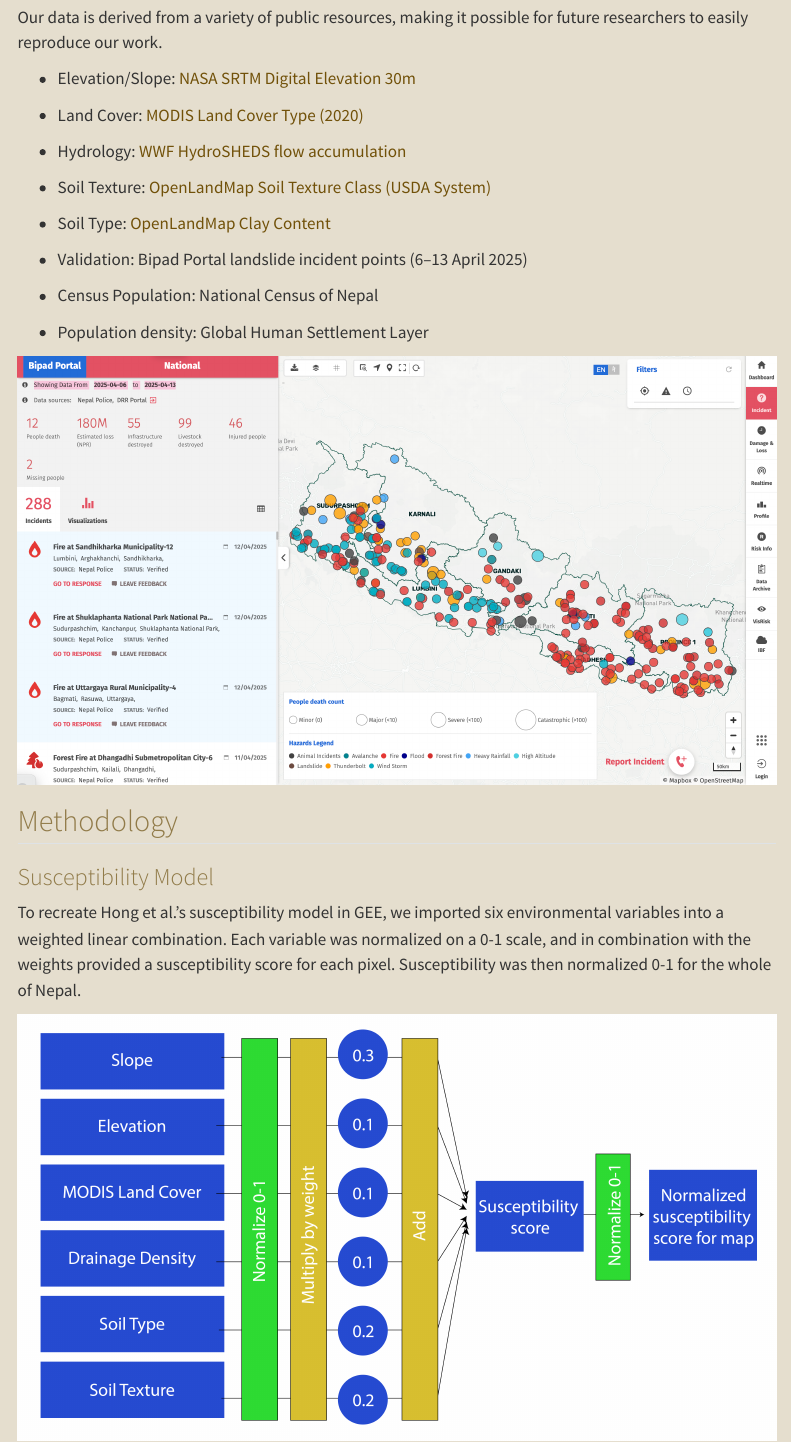
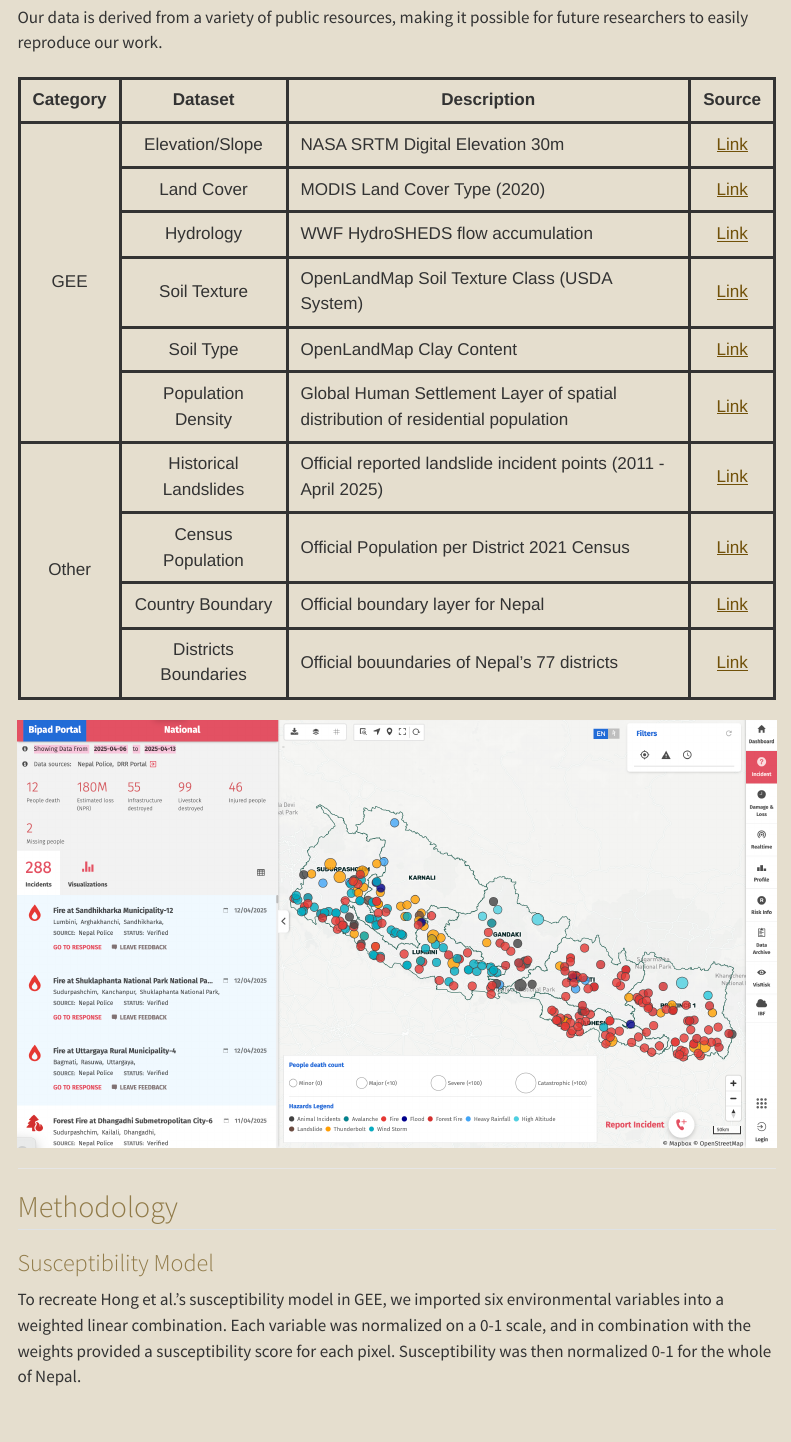
Before and after one commit to Maheer-Maps/CASA25_Rasternauts, a Quarto document (index.qmd): the page in a window 1100 px wide, from 880 px down. Rendered offline with R 4.5, knitr and Pandoc in place of Quarto, with nearby package versions; menus at the side of the page are left out.

Commit message:
updating data list

```diff
--- a/index.qmd
+++ b/index.qmd
@@ -24,24 +24,72 @@ Our platform is designed for hybrid users across academia and specific administr
 
 Our data is derived from a variety of public resources, making it possible for future researchers to easily reproduce our work.
 
-- Elevation/Slope: [NASA SRTM Digital Elevation 30m](https://developers.google.com/earth-engine/datasets/catalog/USGS_SRTMGL1_003)
+<table>
+  <tr>
+    <th>Category</th>
+    <th>Dataset</th>
+    <th>Description</th>
+    <th>Source</th>
+  </tr>
+  <tr>
+    <td rowspan="6">GEE</td>
+    <td>Elevation/Slope</td>
+    <td class="description">NASA SRTM Digital Elevation 30m</td>
+    <td><a href="https://developers.google.com/earth-engine/datasets/catalog/USGS_SRTMGL1_003">Link</a></td>
+  </tr>
+  <tr>
+    <td>Land Cover</td>
+    <td class="description">MODIS Land Cover Type (2020)</td>
+    <td><a href="https://developers.google.com/earth-engine/datasets/catalog/MODIS_061_MCD12Q1">Link</a></td>
+  </tr>
+  <tr>
+    <td>Hydrology</td>
+    <td class="description">WWF HydroSHEDS flow accumulation</td>
+    <td><a href="https://developers.google.com/earth-engine/datasets/catalog/WWF_HydroSHEDS_15ACC">Link</a></td>
+  </tr>
+  <tr>
+    <td>Soil Texture</td>
+    <td class="description">OpenLandMap Soil Texture Class (USDA System)</td>
+    <td><a href="https://developers.google.com/earth-engine/datasets/catalog/OpenLandMap_SOL_SOL_TEXTURE-CLASS_USDA-TT_M_v02">Link</a></td>
+  </tr>
+  <tr>
+    <td>Soil Type</td>
+    <td class="description">OpenLandMap Clay Content</td>
+    <td><a href="https://developers.google.com/earth-engine/datasets/catalog/OpenLandMap_SOL_SOL_CLAY-WFRACTION_USDA-3A1A1A_M_v02">Link</a></td>
+  </tr>
+  <tr>
+    <td>Population Density</td>
+    <td class="description">Global Human Settlement Layer of spatial distribution of residential population </td>
+ <td><a href="https://developers.google.com/earth-engine/datasets/catalog/JRC_GHSL_P2023A_GHS_POP">Link</a></td>
+ </tr>
+  <tr>
+    <td rowspan="4">Other</td>
+    <td >Historical Landslides</td>
+    <td class="description">Official reported landslide incident points (2011 - April 2025)</td>
+ <td><a href="https://bipadportal.gov.np/incidents/">Link</a></td>
+  </tr>
+  <tr>
+    <td>Census Population</td>
+    <td class="description">Official Population per District  2021 Census  </td>
+ <td><a href="https://censusnepal.cbs.gov.np/results/population#population_size_and_distribution">Link</a></td>
+  </tr>
+  <tr>
+    <td>Country Boundary</td>
+    <td class="description">Official boundary layer for Nepal </td>
+ <td><a href="https://nationalgeoportal.gov.np/#/metadata/96">Link</a></td>
+  </tr>
+  <tr>
+    <td>Districts Boundaries</td>
+    <td class="description"> Official bouundaries of Nepal's 77 districts</td>
+ <td><a href="https://nationalgeoportal.gov.np/#/metadata/95p">Link</a></td>
+  </tr>
+</table>
 
-- Land Cover: [MODIS Land Cover Type (2020)](https://developers.google.com/earth-engine/datasets/catalog/MODIS_061_MCD12Q1)
-
-- Hydrology: [WWF HydroSHEDS flow accumulation](https://developers.google.com/earth-engine/datasets/catalog/WWF_HydroSHEDS_15ACC)
-
-- Soil Texture: [OpenLandMap Soil Texture Class (USDA System)](https://developers.google.com/earth-engine/datasets/catalog/OpenLandMap_SOL_SOL_TEXTURE-CLASS_USDA-TT_M_v02)
-
-- Soil Type: [OpenLandMap Clay Content](https://developers.google.com/earth-engine/datasets/catalog/OpenLandMap_SOL_SOL_CLAY-WFRACTION_USDA-3A1A1A_M_v02)
-
-- Validation: Bipad Portal landslide incident points (6–13 April 2025)
-
-- Census Population: National Census of Nepal
-
-- Population density: Global Human Settlement Layer
 
 [![Bipad Portal Nepal National Incidents Map, 2025](images/Incidents.png)](https://bipadportal.gov.np/incidents/)
 
+
+---
 ## Methodology
 
 ### Susceptibility Model
--- a/style_gen.css
+++ b/style_gen.css
@@ -52,0 +61 @@ a:visited {
+  th, td {
@@ -52,0 +67,4 @@ a:visited {
+  td.description {
+    text-align: left;
+  }
+  th {
```
Also changed, not shown: docs/search.json, index.qmd (16 more changed lines), style_gen.css (19 more changed lines), 19 other files.
